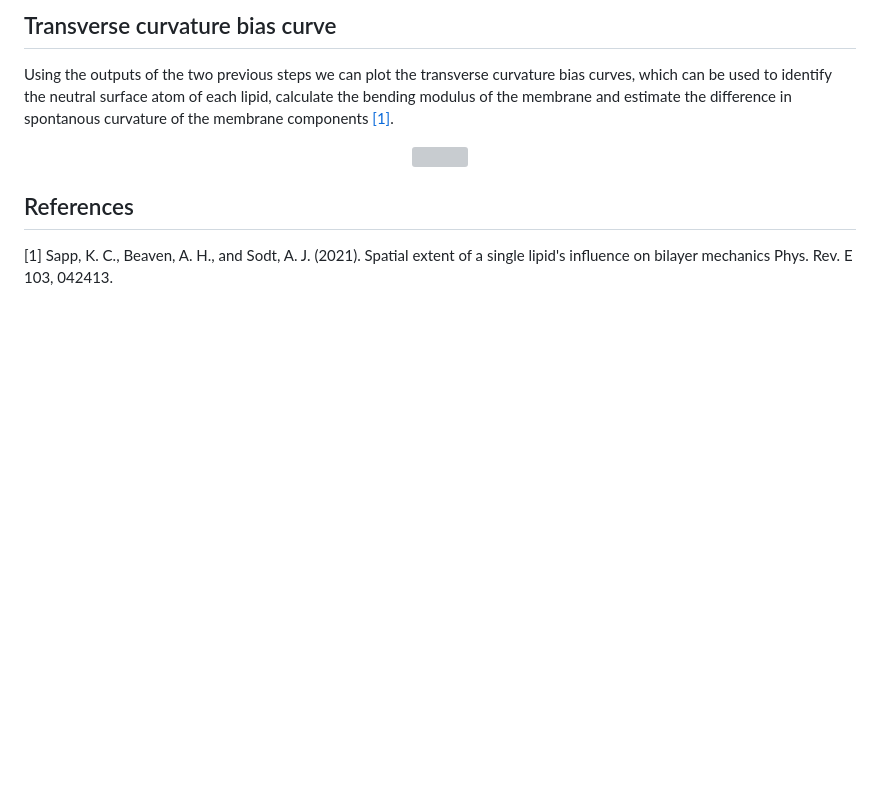
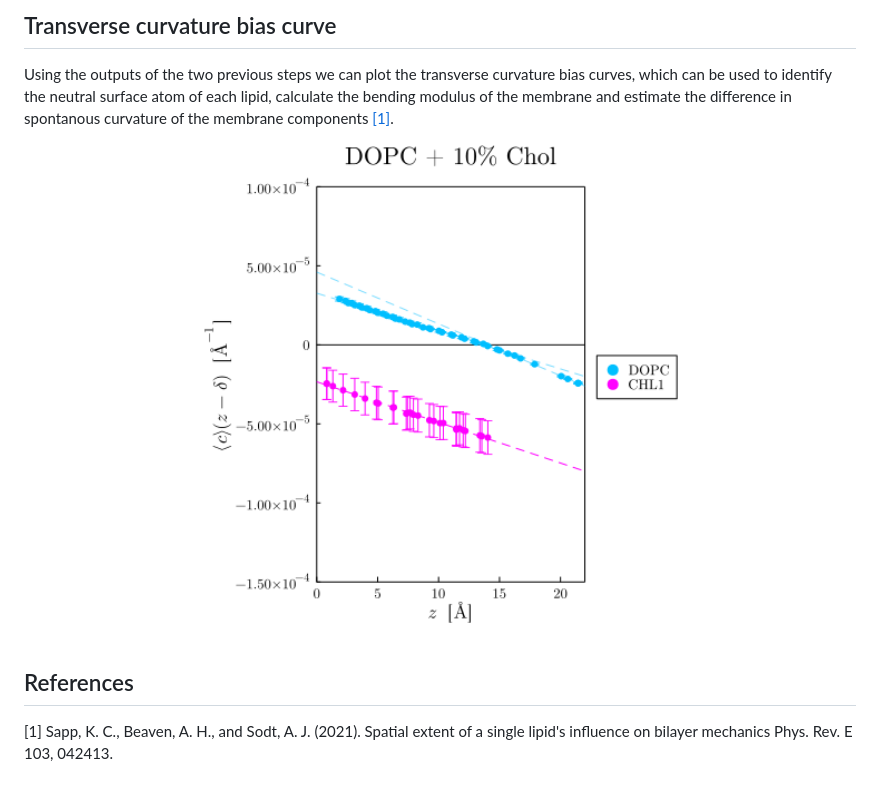
Before and after one commit to amiralih/MembraneAnalysis.jl, a Markdown page: docs/src/tutorial.md, the part around the change. Drawn GitHub-style; blank space fills up the shorter version; grey boxes are pictures that could not be loaded.

```diff
--- a/docs/src/tutorial.md
+++ b/docs/src/tutorial.md
@@ -102,7 +102,7 @@ lipids_sampled_curvature(;
 
 Using the outputs of the two previous steps we can plot the transverse curvature bias curves, which can be used to identify the neutral surface atom of each lipid, calculate the bending modulus of the membrane and estimate the difference in spontanous curvature of the membrane components [[1]](#1).
 <p align="center">
-<img src="https://github.com/amiralih/MembraneAnalysis.jl/blob/aa9d4999c326abc512bd719b6c6a1e155c8cb94c/tutorial/TCB_DOPC_10.png" width="500">
+<img src="https://github.com/amiralih/MembraneAnalysis.jl/blob/64a2e086d41f8e4db37dca6d8748e8273798b6fa/docs/src/TCB_DOPC_10.png" width="500">
 </p>
 
 ## References
```
